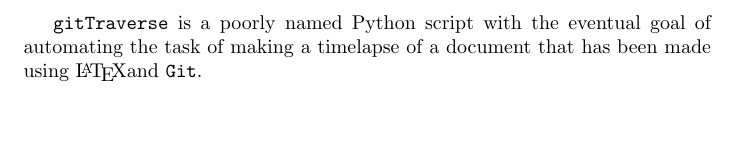
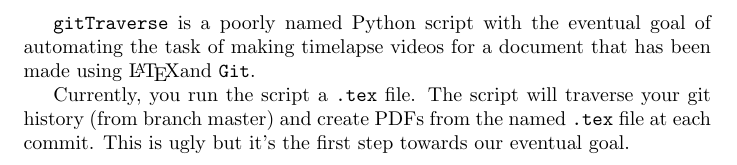
Before and after one commit to jmct/testProj, a LaTeX document (MyDocument.tex): part of the page, cut so that both start at the same text, the shorter picture padded with empty space. Compiled offline with pdfLaTeX.

Commit message:
Added a bit more description about the project.

```diff
--- a/MyDocument.tex
+++ b/MyDocument.tex
@@ -7,8 +7,11 @@
 \begin{document}
 
 \verb=gitTraverse= is a poorly named Python script with the eventual goal of automating
-the task of making a timelapse of a document that has been made using \LaTeX and
+the task of making timelapse videos for a document that has been made using \LaTeX and
 \verb=Git=.
 
+Currently, you run the script a \verb=.tex= file. The script will traverse your git
+history (from branch master) and create PDFs from the named \verb=.tex= file at
+each commit. This is ugly but it's the first step towards our eventual goal.
 
 \end{document}
```
